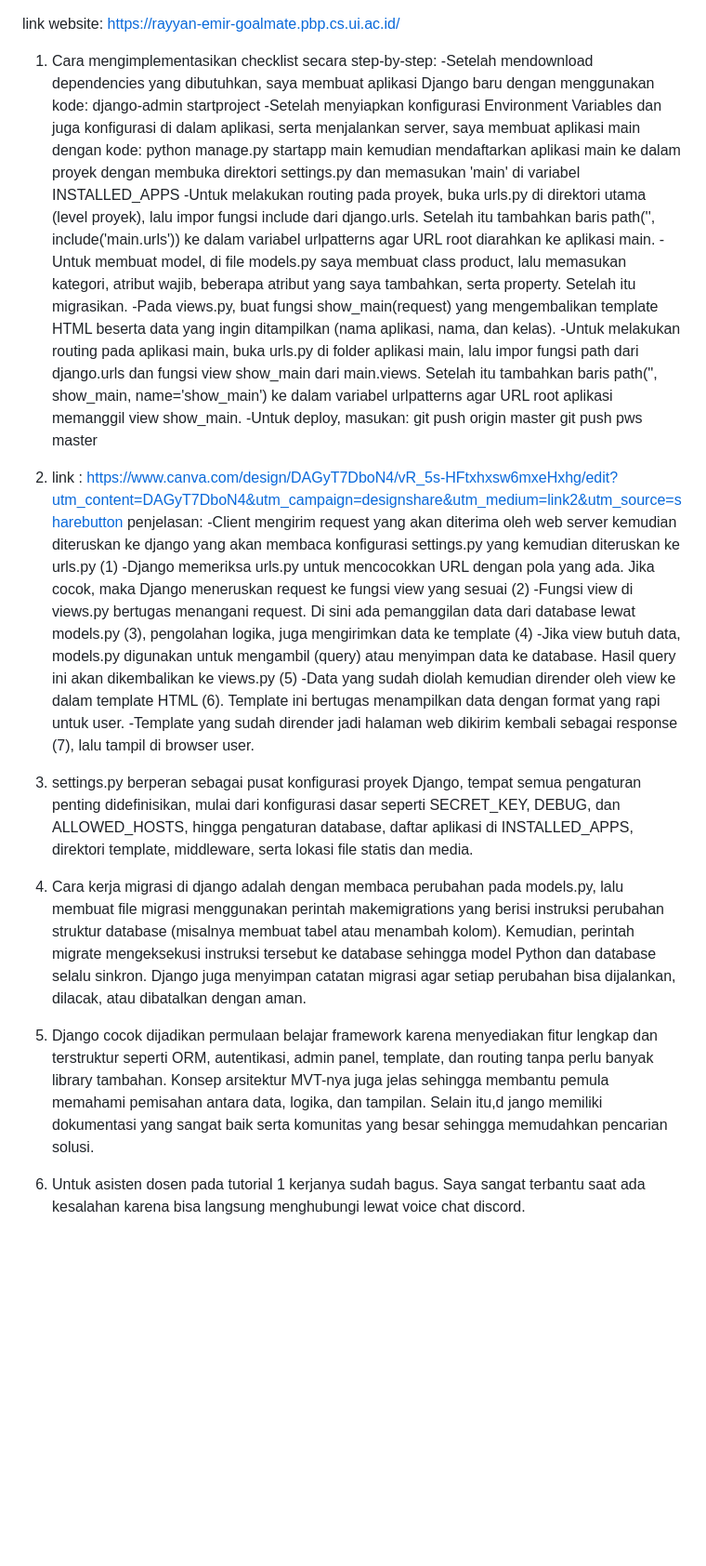
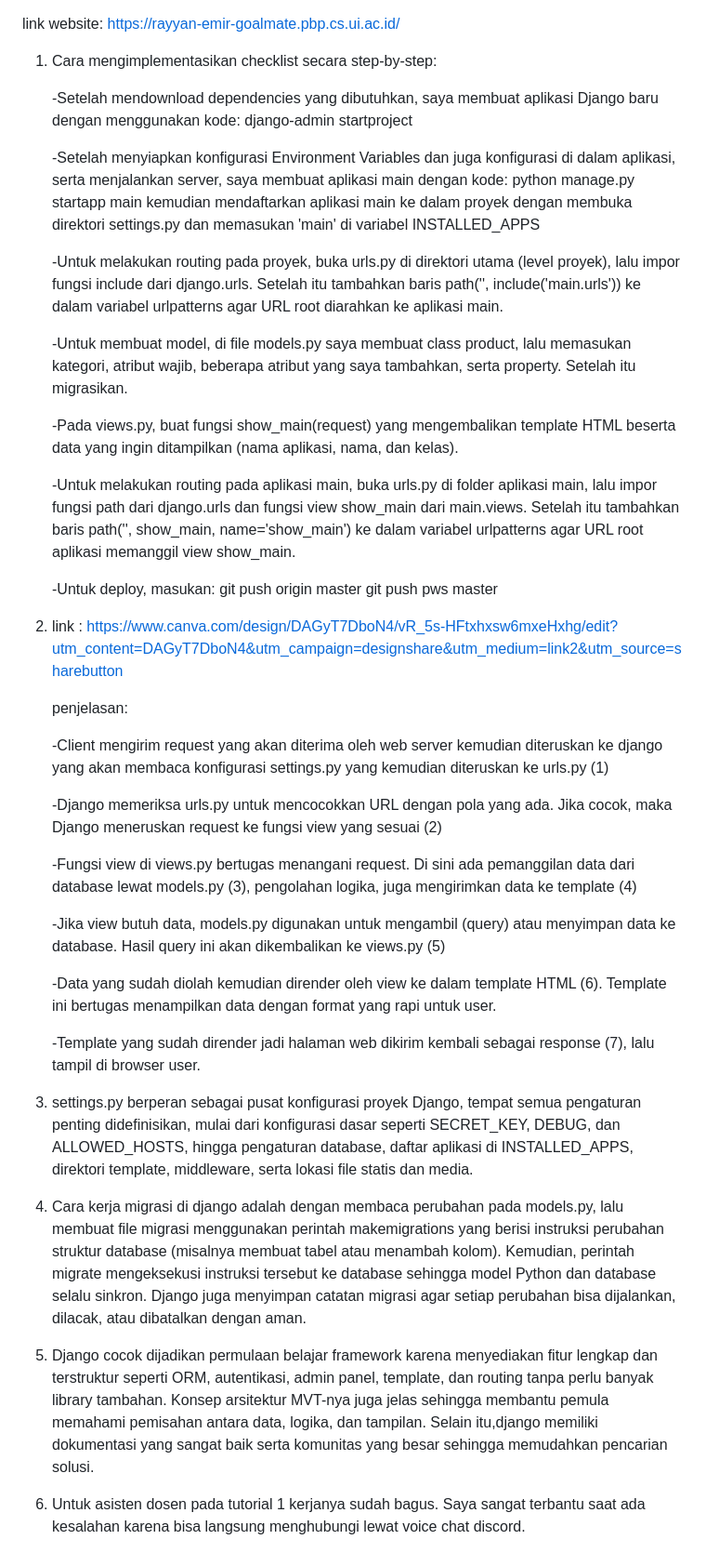
Before and after one commit to rayyanemir/goal-mate, a Markdown page: README.md, the part around the change. Shown at 93% size. Drawn GitHub-style; blank space fills up the shorter version.

Commit message:
perapihan format baris README.md

```diff
--- a/README.md
+++ b/README.md
@@ -1,39 +1,50 @@
 link website: https://rayyan-emir-goalmate.pbp.cs.ui.ac.id/
 
 1. Cara mengimplementasikan checklist secara step-by-step:
+
    -Setelah mendownload dependencies yang dibutuhkan, saya membuat aplikasi Django baru dengan menggunakan kode:
      django-admin startproject <nama-project>
+
    -Setelah menyiapkan konfigurasi Environment Variables dan juga konfigurasi di dalam aplikasi, serta menjalankan server, saya membuat aplikasi main dengan kode:
      python manage.py startapp main
      kemudian mendaftarkan aplikasi main ke dalam proyek dengan membuka direktori settings.py dan memasukan 'main' di variabel INSTALLED_APPS
+
    -Untuk melakukan routing pada proyek, buka urls.py di direktori utama (level proyek), lalu impor fungsi include dari django.urls.
     Setelah itu tambahkan baris path('', include('main.urls')) ke dalam variabel urlpatterns agar URL root diarahkan ke aplikasi main.
+
    -Untuk membuat model, di file models.py saya membuat class product, lalu memasukan kategori, atribut wajib, beberapa atribut yang saya tambahkan, serta property.
     Setelah itu migrasikan.
+
    -Pada views.py, buat fungsi show_main(request) yang mengembalikan template HTML beserta data yang ingin ditampilkan (nama aplikasi, nama, dan kelas).
+
    -Untuk melakukan routing pada aplikasi main, buka urls.py di folder aplikasi main, lalu impor fungsi path dari django.urls dan fungsi view show_main dari main.views.
     Setelah itu tambahkan baris path('', show_main, name='show_main') ke dalam variabel urlpatterns agar URL root aplikasi memanggil view show_main.
+
    -Untuk deploy, masukan:
     git push origin master
     git push pws master
 
 2. link : https://www.canva.com/design/DAGyT7DboN4/vR_5s-HFtxhxsw6mxeHxhg/edit?utm_content=DAGyT7DboN4&utm_campaign=designshare&utm_medium=link2&utm_source=sharebutton
+
    penjelasan:
+
    -Client mengirim request yang akan diterima oleh web server kemudian diteruskan ke django yang akan membaca konfigurasi settings.py yang kemudian diteruskan ke urls.py (1)
+
    -Django memeriksa urls.py untuk mencocokkan URL dengan pola yang ada. Jika cocok, maka Django meneruskan request ke fungsi view yang sesuai (2)
+
    -Fungsi view di views.py bertugas menangani request. Di sini ada pemanggilan data dari database lewat models.py (3), pengolahan logika,
     juga mengirimkan data ke template (4)
+
    -Jika view butuh data, models.py digunakan untuk mengambil (query) atau menyimpan data ke database. Hasil query ini akan dikembalikan ke views.py (5)
+
    -Data yang sudah diolah kemudian dirender oleh view ke dalam template HTML (6). Template ini bertugas menampilkan data dengan format yang rapi untuk user.
+
    -Template yang sudah dirender jadi halaman web dikirim kembali sebagai response (7), lalu tampil di browser user.
 
-3. settings.py berperan sebagai pusat konfigurasi proyek Django, tempat semua pengaturan penting didefinisikan, mulai dari konfigurasi dasar seperti SECRET_KEY, DEBUG, dan ALLOWED_HOSTS,
-   hingga pengaturan database, daftar aplikasi di INSTALLED_APPS, direktori template, middleware, serta lokasi file statis dan media.
+5. settings.py berperan sebagai pusat konfigurasi proyek Django, tempat semua pengaturan penting didefinisikan, mulai dari konfigurasi dasar seperti SECRET_KEY, DEBUG, dan ALLOWED_HOSTS, hingga pengaturan database, daftar aplikasi di INSTALLED_APPS, direktori template, middleware, serta lokasi file statis dan media.
 
-4. Cara kerja migrasi di django adalah dengan membaca perubahan pada models.py, lalu membuat file migrasi menggunakan perintah makemigrations yang berisi instruksi perubahan struktur database (misalnya membuat tabel atau menambah kolom).
-   Kemudian, perintah migrate mengeksekusi instruksi tersebut ke database sehingga model Python dan database selalu sinkron. Django juga menyimpan catatan migrasi agar setiap perubahan bisa dijalankan, dilacak, atau dibatalkan dengan aman.
+6. Cara kerja migrasi di django adalah dengan membaca perubahan pada models.py, lalu membuat file migrasi menggunakan perintah makemigrations yang berisi instruksi perubahan struktur database (misalnya membuat tabel atau menambah kolom). Kemudian, perintah migrate mengeksekusi instruksi tersebut ke database sehingga model Python dan database selalu sinkron. Django juga menyimpan catatan migrasi agar setiap perubahan bisa dijalankan, dilacak, atau dibatalkan dengan aman.
 
-5. Django cocok dijadikan permulaan belajar framework karena menyediakan fitur lengkap dan terstruktur seperti ORM, autentikasi, admin panel, template, dan routing tanpa perlu banyak library tambahan.
-   Konsep arsitektur MVT-nya juga jelas sehingga membantu pemula memahami pemisahan antara data, logika, dan tampilan. Selain itu,d jango memiliki dokumentasi yang sangat baik serta komunitas yang besar sehingga memudahkan pencarian solusi.
+7. Django cocok dijadikan permulaan belajar framework karena menyediakan fitur lengkap dan terstruktur seperti ORM, autentikasi, admin panel, template, dan routing tanpa perlu banyak library tambahan. Konsep arsitektur MVT-nya juga jelas sehingga membantu pemula memahami pemisahan antara data, logika, dan tampilan. Selain itu,django memiliki dokumentasi yang sangat baik serta komunitas yang besar sehingga memudahkan pencarian solusi.
 
-6. Untuk asisten dosen pada tutorial 1 kerjanya sudah bagus. Saya sangat terbantu saat ada kesalahan karena bisa langsung menghubungi lewat voice chat discord.
+8. Untuk asisten dosen pada tutorial 1 kerjanya sudah bagus. Saya sangat terbantu saat ada kesalahan karena bisa langsung menghubungi lewat voice chat discord.
```
